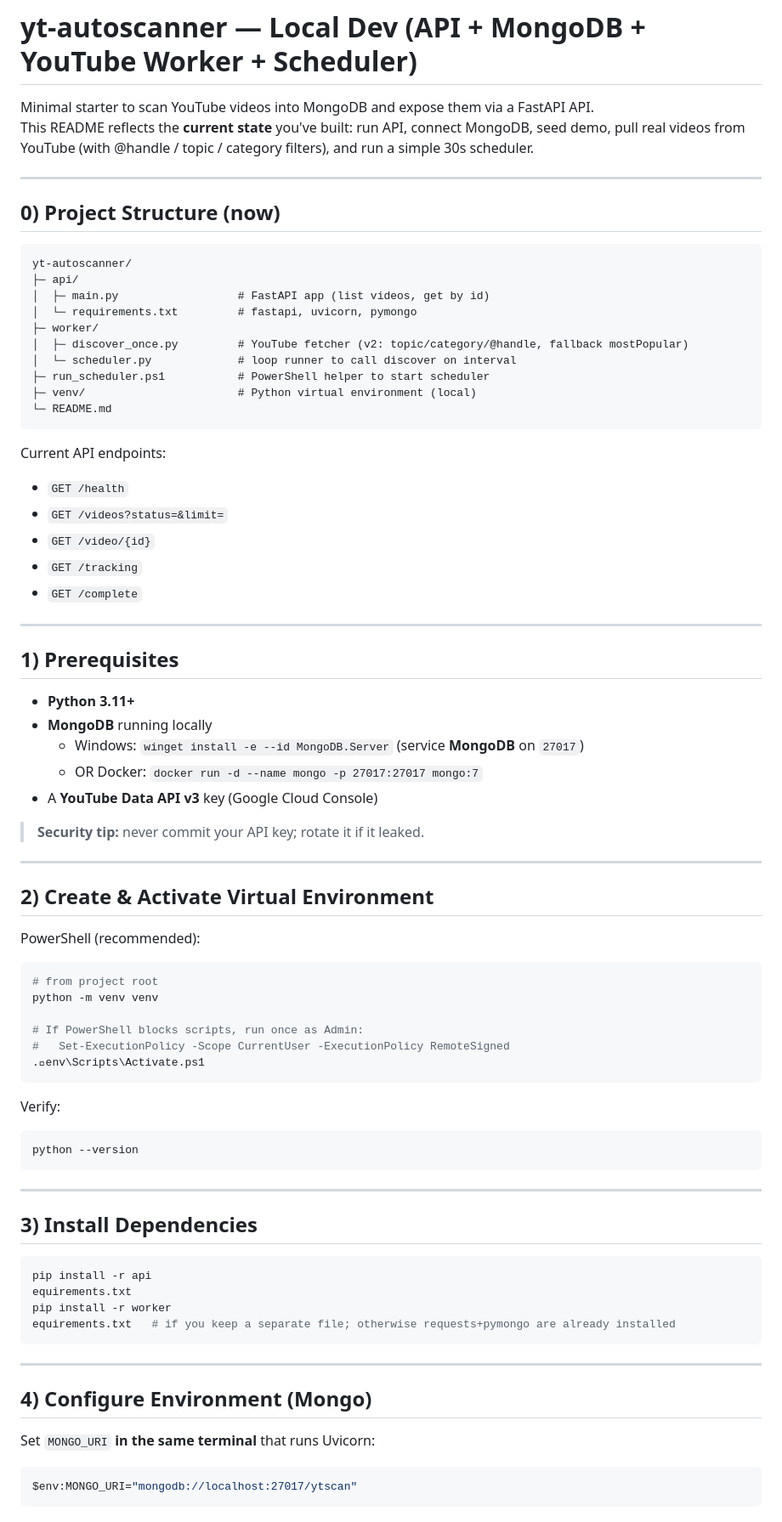
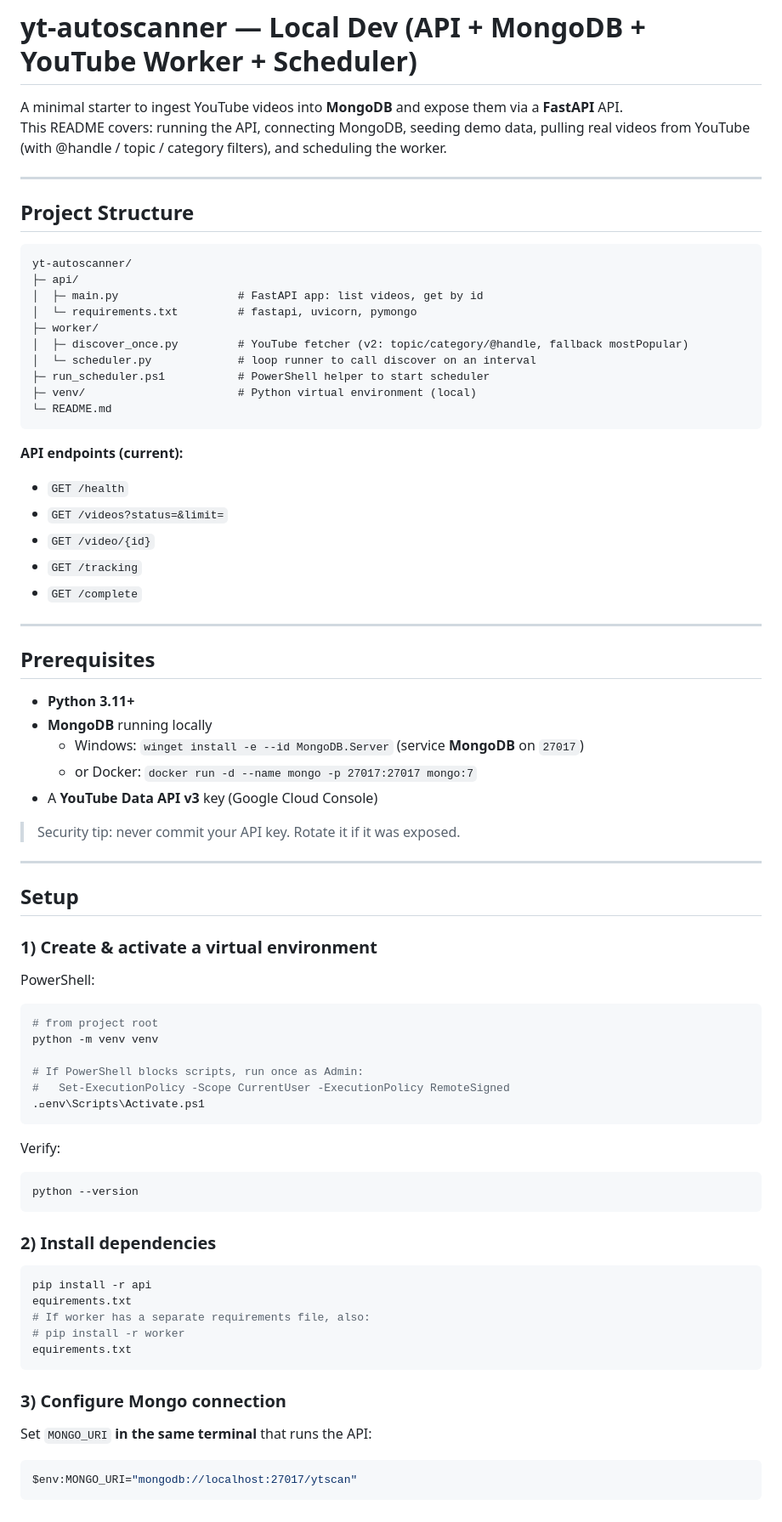
Before and after one commit to anhquanbui/yt-autoscanner, a Markdown page: README.md, the part around the change printed below. Shown: that part at 85% size. Drawn GitHub-style.

````diff
--- a/README.md
+++ b/README.md
@@ -1,25 +1,25 @@
 # yt-autoscanner — Local Dev (API + MongoDB + YouTube Worker + Scheduler)
 
-Minimal starter to scan YouTube videos into MongoDB and expose them via a FastAPI API.
-This README reflects the **current state** you've built: run API, connect MongoDB, seed demo, pull real videos from YouTube (with @handle / topic / category filters), and run a simple 30s scheduler.
+A minimal starter to ingest YouTube videos into **MongoDB** and expose them via a **FastAPI** API.
+This README covers: running the API, connecting MongoDB, seeding demo data, pulling real videos from YouTube (with @handle / topic / category filters), and scheduling the worker.
 
 ---
 
-## 0) Project Structure (now)
+## Project Structure
 ```
 yt-autoscanner/
 ├─ api/
-│  ├─ main.py                  # FastAPI app (list videos, get by id)
+│  ├─ main.py                  # FastAPI app: list videos, get by id
 │  └─ requirements.txt         # fastapi, uvicorn, pymongo
 ├─ worker/
 │  ├─ discover_once.py         # YouTube fetcher (v2: topic/category/@handle, fallback mostPopular)
-│  └─ scheduler.py             # loop runner to call discover on interval
+│  └─ scheduler.py             # loop runner to call discover on an interval
 ├─ run_scheduler.ps1           # PowerShell helper to start scheduler
 ├─ venv/                       # Python virtual environment (local)
 └─ README.md
 ```
 
-Current API endpoints:
+**API endpoints (current):**
 - `GET /health`
 - `GET /videos?status=&limit=`
 - `GET /video/{id}`
@@ -28,19 +28,20 @@ Current API endpoints:
 
 ---
 
-## 1) Prerequisites
+## Prerequisites
 - **Python 3.11+**
 - **MongoDB** running locally
   - Windows: `winget install -e --id MongoDB.Server` (service **MongoDB** on `27017`)
-  - OR Docker: `docker run -d --name mongo -p 27017:27017 mongo:7`
+  - or Docker: `docker run -d --name mongo -p 27017:27017 mongo:7`
 - A **YouTube Data API v3** key (Google Cloud Console)
 
-> **Security tip:** never commit your API key; rotate it if it leaked.
+> Security tip: never commit your API key. Rotate it if it was exposed.
 
 ---
 
-## 2) Create & Activate Virtual Environment
-PowerShell (recommended):
+## Setup
+### 1) Create & activate a virtual environment
+PowerShell:
 ```powershell
 # from project root
 python -m venv venv
@@ -54,20 +55,17 @@ Verify:
 python --version
 ```
 
----
-
-## 3) Install Dependencies
+### 2) Install dependencies
 ```powershell
 pip install -r api
 equirements.txt
-pip install -r worker
-equirements.txt   # if you keep a separate file; otherwise requests+pymongo are already installed
+# If worker has a separate requirements file, also:
+# pip install -r worker
+equirements.txt
 ```
 
----
-
-## 4) Configure Environment (Mongo)
-Set `MONGO_URI` **in the same terminal** that runs Uvicorn:
+### 3) Configure Mongo connection
+Set `MONGO_URI` **in the same terminal** that runs the API:
 ```powershell
 $env:MONGO_URI="mongodb://localhost:27017/ytscan"
 ```
````
Also changed, not shown: other parts of README.md (+64 -74 lines).
